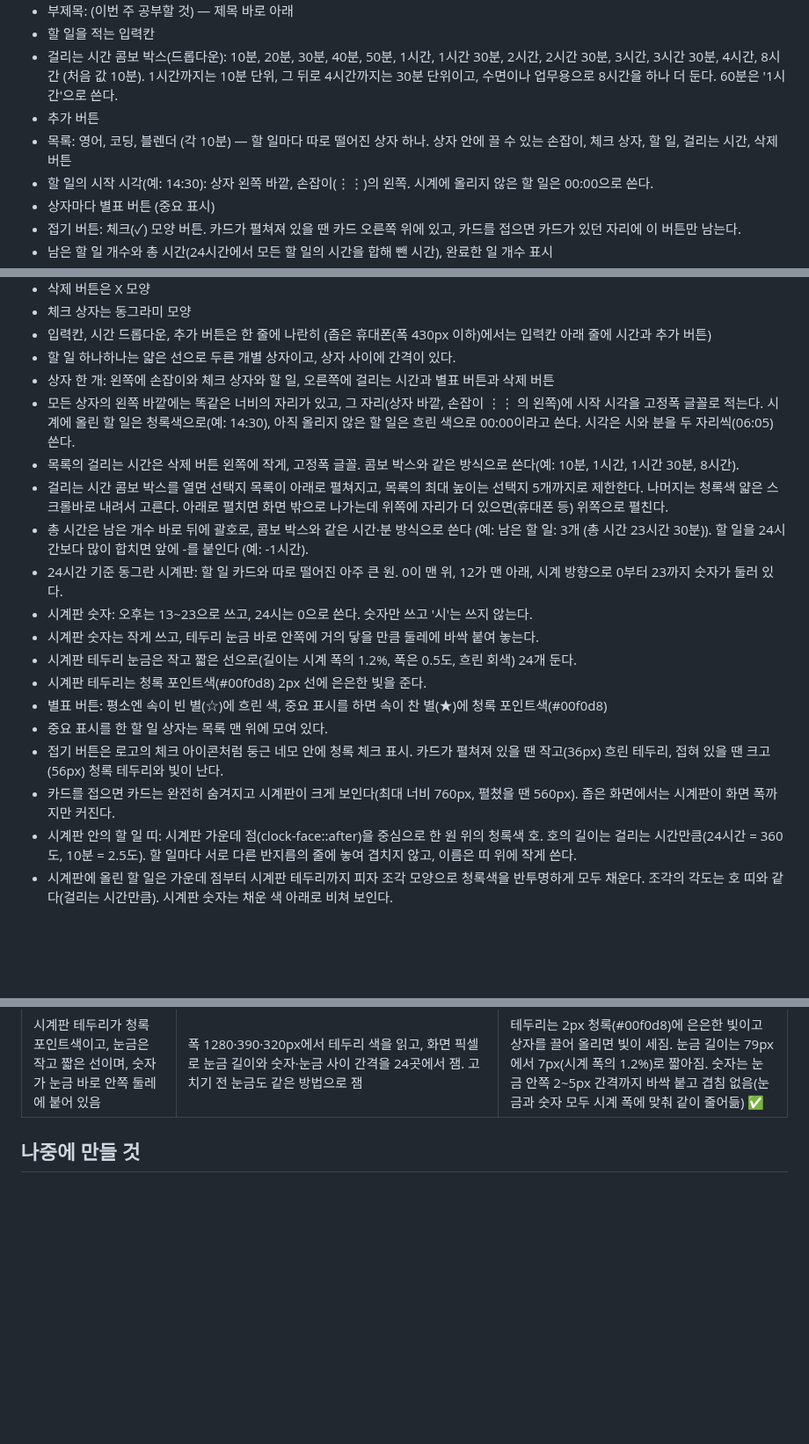
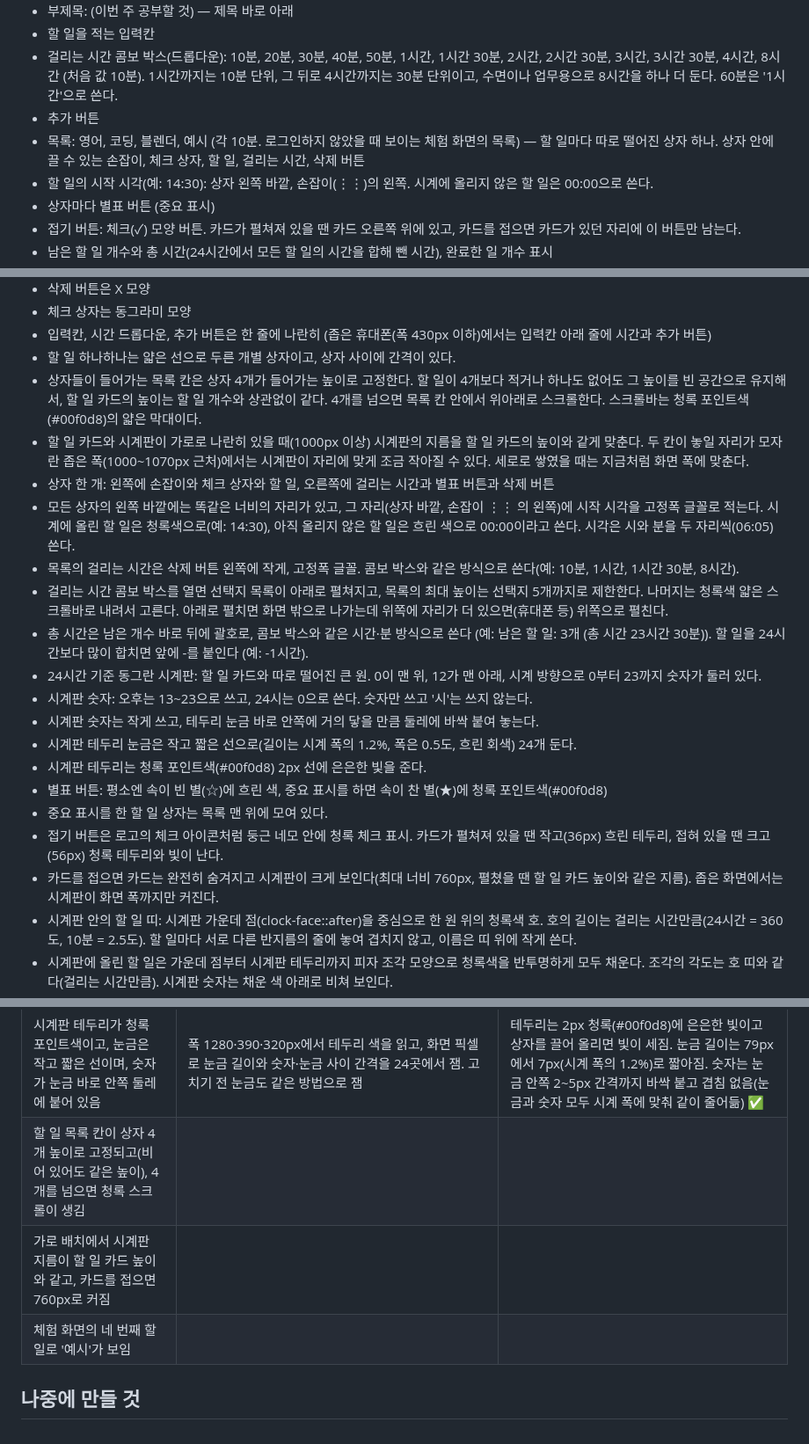
Before and after one commit to bbunning99/todo-bbunning99, a Markdown page: 명세.md, 3 parts joined by grey strips. Shown at 88% size. GitHub-like rendering; blank space fills up the shorter version.

Commit message:
명세.md에 예시, 4개 높이의 목록 칸, 시계 지름 맞추기 적기
Co-Authored-By: Claude Sonnet 5.5 <noreply@anthropic.com>
Claude-Session: https://claude.ai/code/session_01C9yw9oRPzkmkTATGcfWs8A

```diff
--- a/명세.md
+++ b/명세.md
@@ -9,7 +9,7 @@
 - 할 일을 적는 입력칸
 - 걸리는 시간 콤보 박스(드롭다운): 10분, 20분, 30분, 40분, 50분, 1시간, 1시간 30분, 2시간, 2시간 30분, 3시간, 3시간 30분, 4시간, 8시간 (처음 값 10분). 1시간까지는 10분 단위, 그 뒤로 4시간까지는 30분 단위이고, 수면이나 업무용으로 8시간을 하나 더 둔다. 60분은 '1시간'으로 쓴다.
 - 추가 버튼
-- 목록: 영어, 코딩, 블렌더 (각 10분) — 할 일마다 따로 떨어진 상자 하나. 상자 안에 끌 수 있는 손잡이, 체크 상자, 할 일, 걸리는 시간, 삭제 버튼
+- 목록: 영어, 코딩, 블렌더, 예시 (각 10분. 로그인하지 않았을 때 보이는 체험 화면의 목록) — 할 일마다 따로 떨어진 상자 하나. 상자 안에 끌 수 있는 손잡이, 체크 상자, 할 일, 걸리는 시간, 삭제 버튼
 - 할 일의 시작 시각(예: 14:30): 상자 왼쪽 바깥, 손잡이(⋮⋮)의 왼쪽. 시계에 올리지 않은 할 일은 00:00으로 쓴다.
 - 상자마다 별표 버튼 (중요 표시)
 - 접기 버튼: 체크(✓) 모양 버튼. 카드가 펼쳐져 있을 땐 카드 오른쪽 위에 있고, 카드를 접으면 카드가 있던 자리에 이 버튼만 남는다.
@@ -31,12 +31,14 @@
 - 체크 상자는 동그라미 모양
 - 입력칸, 시간 드롭다운, 추가 버튼은 한 줄에 나란히 (좁은 휴대폰(폭 430px 이하)에서는 입력칸 아래 줄에 시간과 추가 버튼)
 - 할 일 하나하나는 얇은 선으로 두른 개별 상자이고, 상자 사이에 간격이 있다.
+- 상자들이 들어가는 목록 칸은 상자 4개가 들어가는 높이로 고정한다. 할 일이 4개보다 적거나 하나도 없어도 그 높이를 빈 공간으로 유지해서, 할 일 카드의 높이는 할 일 개수와 상관없이 같다. 4개를 넘으면 목록 칸 안에서 위아래로 스크롤한다. 스크롤바는 청록 포인트색(#00f0d8)의 얇은 막대이다.
+- 할 일 카드와 시계판이 가로로 나란히 있을 때(1000px 이상) 시계판의 지름을 할 일 카드의 높이와 같게 맞춘다. 두 칸이 놓일 자리가 모자란 좁은 폭(1000~1070px 근처)에서는 시계판이 자리에 맞게 조금 작아질 수 있다. 세로로 쌓였을 때는 지금처럼 화면 폭에 맞춘다.
 - 상자 한 개: 왼쪽에 손잡이와 체크 상자와 할 일, 오른쪽에 걸리는 시간과 별표 버튼과 삭제 버튼
 - 모든 상자의 왼쪽 바깥에는 똑같은 너비의 자리가 있고, 그 자리(상자 바깥, 손잡이 ⋮⋮ 의 왼쪽)에 시작 시각을 고정폭 글꼴로 적는다. 시계에 올린 할 일은 청록색으로(예: 14:30), 아직 올리지 않은 할 일은 흐린 색으로 00:00이라고 쓴다. 시각은 시와 분을 두 자리씩(06:05) 쓴다.
 - 목록의 걸리는 시간은 삭제 버튼 왼쪽에 작게, 고정폭 글꼴. 콤보 박스와 같은 방식으로 쓴다(예: 10분, 1시간, 1시간 30분, 8시간).
 - 걸리는 시간 콤보 박스를 열면 선택지 목록이 아래로 펼쳐지고, 목록의 최대 높이는 선택지 5개까지로 제한한다. 나머지는 청록색 얇은 스크롤바로 내려서 고른다. 아래로 펼치면 화면 밖으로 나가는데 위쪽에 자리가 더 있으면(휴대폰 등) 위쪽으로 펼친다.
 - 총 시간은 남은 개수 바로 뒤에 괄호로, 콤보 박스와 같은 시간·분 방식으로 쓴다 (예: 남은 할 일: 3개 (총 시간 23시간 30분)). 할 일을 24시간보다 많이 합치면 앞에 -를 붙인다 (예: -1시간).
-- 24시간 기준 동그란 시계판: 할 일 카드와 따로 떨어진 아주 큰 원. 0이 맨 위, 12가 맨 아래, 시계 방향으로 0부터 23까지 숫자가 둘러 있다.
+- 24시간 기준 동그란 시계판: 할 일 카드와 따로 떨어진 큰 원. 0이 맨 위, 12가 맨 아래, 시계 방향으로 0부터 23까지 숫자가 둘러 있다.
 - 시계판 숫자: 오후는 13~23으로 쓰고, 24시는 0으로 쓴다. 숫자만 쓰고 '시'는 쓰지 않는다.
 - 시계판 숫자는 작게 쓰고, 테두리 눈금 바로 안쪽에 거의 닿을 만큼 둘레에 바싹 붙여 놓는다.
 - 시계판 테두리 눈금은 작고 짧은 선으로(길이는 시계 폭의 1.2%, 폭은 0.5도, 흐린 회색) 24개 둔다.
@@ -44,7 +46,7 @@
 - 별표 버튼: 평소엔 속이 빈 별(☆)에 흐린 색, 중요 표시를 하면 속이 찬 별(★)에 청록 포인트색(#00f0d8)
 - 중요 표시를 한 할 일 상자는 목록 맨 위에 모여 있다.
 - 접기 버튼은 로고의 체크 아이콘처럼 둥근 네모 안에 청록 체크 표시. 카드가 펼쳐져 있을 땐 작고(36px) 흐린 테두리, 접혀 있을 땐 크고(56px) 청록 테두리와 빛이 난다.
-- 카드를 접으면 카드는 완전히 숨겨지고 시계판이 크게 보인다(최대 너비 760px, 펼쳤을 땐 560px). 좁은 화면에서는 시계판이 화면 폭까지만 커진다.
+- 카드를 접으면 카드는 완전히 숨겨지고 시계판이 크게 보인다(최대 너비 760px, 펼쳤을 땐 할 일 카드 높이와 같은 지름). 좁은 화면에서는 시계판이 화면 폭까지만 커진다.
 - 시계판 안의 할 일 띠: 시계판 가운데 점(clock-face::after)을 중심으로 한 원 위의 청록색 호. 호의 길이는 걸리는 시간만큼(24시간 = 360도, 10분 = 2.5도). 할 일마다 서로 다른 반지름의 줄에 놓여 겹치지 않고, 이름은 띠 위에 작게 쓴다.
 - 시계판에 올린 할 일은 가운데 점부터 시계판 테두리까지 피자 조각 모양으로 청록색을 반투명하게 모두 채운다. 조각의 각도는 호 띠와 같다(걸리는 시간만큼). 시계판 숫자는 채운 색 아래로 비쳐 보인다.
 - 상자를 끌고 가는 동안 상자가 손가락·마우스를 따라다니고, 시계판 위에 오면 시계판 테두리의 빛이 더 세진다.
@@ -114,5 +116,8 @@
 | 로그인한 사람의 할 일만 보이고, 추가·체크·삭제·별표·시계 올리기가 내 계정에 저장됨 | | |
 | 새로고침해도 로그인이 이어지고, 로그아웃하면 처음 화면으로 돌아감 | 가짜 서버로: 로그인 → 새로고침 → 로그아웃 → 새로고침. 로그인이 만료된 경우도 해 봄 | 새로고침해도 로그인과 내 목록이 그대로(샘플 요청 없음). 로그아웃하면 이 기기만 로그아웃되고 처음 화면(샘플)으로 돌아와 새로고침해도 그대로. 로그인 표가 끝나 가면 먼저 새로 받고, 401이면 새로 받아 다시 시도하고, 끝내 만료되면 알림 한 번 후 처음 화면으로 ✅ |
 | 시계판 테두리가 청록 포인트색이고, 눈금은 작고 짧은 선이며, 숫자가 눈금 바로 안쪽 둘레에 붙어 있음 | 폭 1280·390·320px에서 테두리 색을 읽고, 화면 픽셀로 눈금 길이와 숫자·눈금 사이 간격을 24곳에서 잼. 고치기 전 눈금도 같은 방법으로 잼 | 테두리는 2px 청록(#00f0d8)에 은은한 빛이고 상자를 끌어 올리면 빛이 세짐. 눈금 길이는 79px에서 7px(시계 폭의 1.2%)로 짧아짐. 숫자는 눈금 안쪽 2~5px 간격까지 바싹 붙고 겹침 없음(눈금과 숫자 모두 시계 폭에 맞춰 같이 줄어듦) ✅ |
+| 할 일 목록 칸이 상자 4개 높이로 고정되고(비어 있어도 같은 높이), 4개를 넘으면 청록 스크롤이 생김 | | |
+| 가로 배치에서 시계판 지름이 할 일 카드 높이와 같고, 카드를 접으면 760px로 커짐 | | |
+| 체험 화면의 네 번째 할 일로 '예시'가 보임 | | |
 
 ## 나중에 만들 것
```
Also changed, not shown: other parts of 명세.md (+1 -1 lines).
